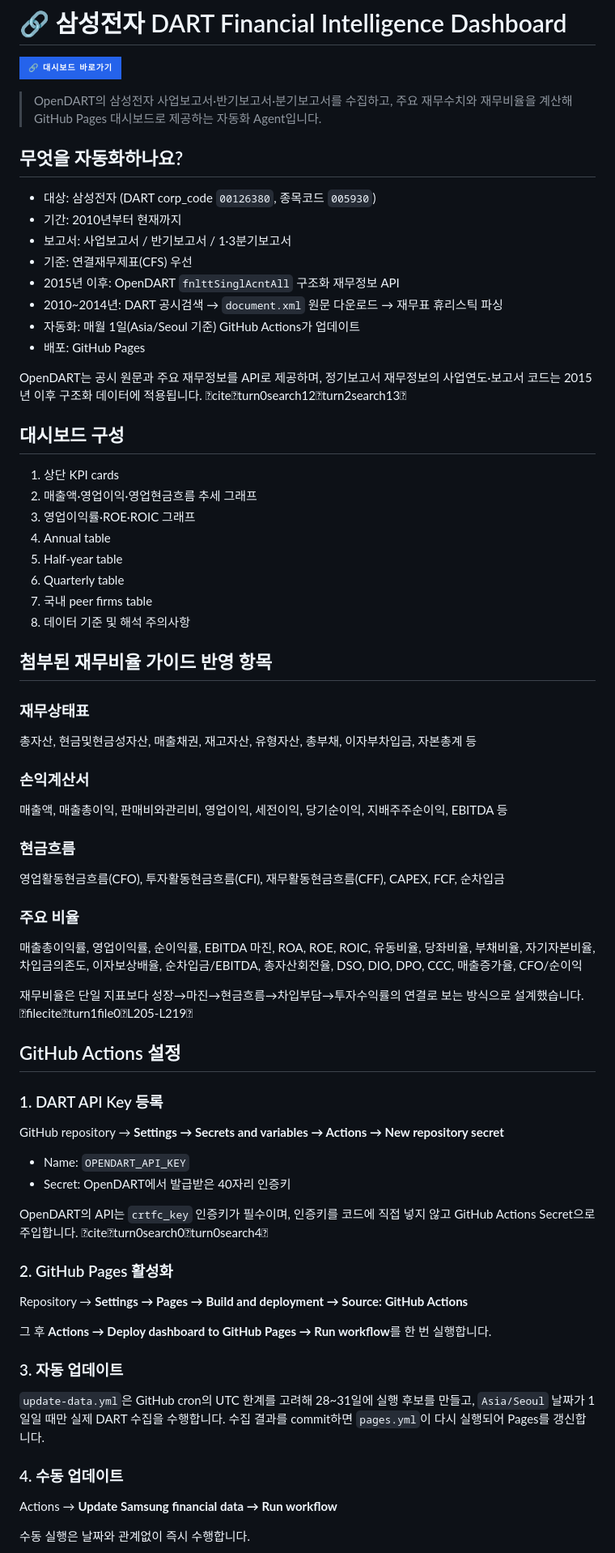
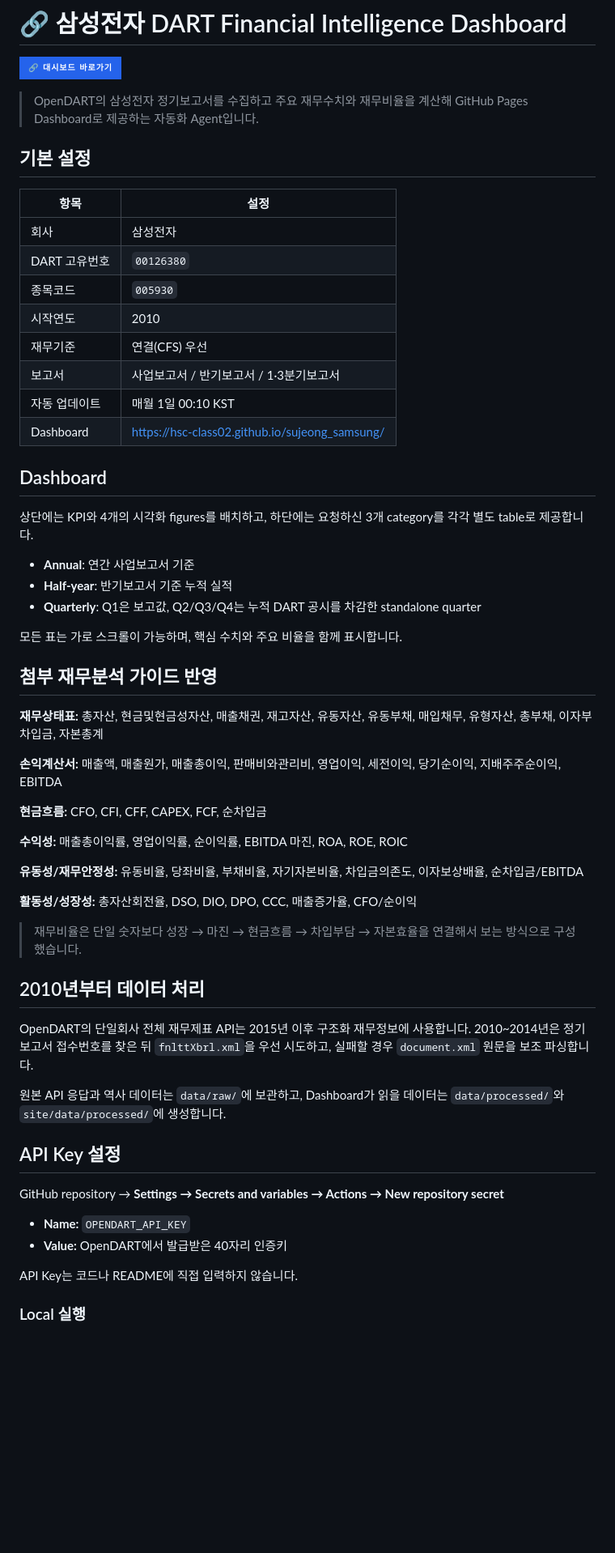
Before and after one commit to HSC-Class02/sujeong_samsung, a Markdown page: README.md, the part around one of its changes. Shown at 81% size. Drawn GitHub-style; badges without logos; blank space fills up the shorter version.

Commit message:
docs: refresh project setup and dashboard guide

```diff
--- a/README.md
+++ b/README.md
@@ -2,72 +2,61 @@
 
 [![🔗 대시보드 바로가기](https://img.shields.io/badge/🔗%20대시보드%20바로가기-2563EB?style=for-the-badge&logo=github&logoColor=white)](https://hsc-class02.github.io/sujeong_samsung/)
 
-> OpenDART의 삼성전자 사업보고서·반기보고서·분기보고서를 수집하고, 주요 재무수치와 재무비율을 계산해 GitHub Pages 대시보드로 제공하는 자동화 Agent입니다.
+> OpenDART의 삼성전자 정기보고서를 수집하고 주요 재무수치와 재무비율을 계산해 GitHub Pages Dashboard로 제공하는 자동화 Agent입니다.
 
-## 무엇을 자동화하나요?
+## 기본 설정
 
-- 대상: 삼성전자 (DART corp_code `00126380`, 종목코드 `005930`)
-- 기간: 2010년부터 현재까지
-- 보고서: 사업보고서 / 반기보고서 / 1·3분기보고서
-- 기준: 연결재무제표(CFS) 우선
-- 2015년 이후: OpenDART `fnlttSinglAcntAll` 구조화 재무정보 API
-- 2010~2014년: DART 공시검색 → `document.xml` 원문 다운로드 → 재무표 휴리스틱 파싱
-- 자동화: 매월 1일(Asia/Seoul 기준) GitHub Actions가 업데이트
-- 배포: GitHub Pages
+| 항목 | 설정 |
+|---|---|
+| 회사 | 삼성전자 |
+| DART 고유번호 | `00126380` |
+| 종목코드 | `005930` |
+| 시작연도 | 2010 |
+| 재무기준 | 연결(CFS) 우선 |
+| 보고서 | 사업보고서 / 반기보고서 / 1·3분기보고서 |
+| 자동 업데이트 | 매월 1일 00:10 KST |
+| Dashboard | https://hsc-class02.github.io/sujeong_samsung/ |
 
-OpenDART는 공시 원문과 주요 재무정보를 API로 제공하며, 정기보고서 재무정보의 사업연도·보고서 코드는 2015년 이후 구조화 데이터에 적용됩니다. citeturn0search12turn2search13
+## Dashboard
 
-## 대시보드 구성
+상단에는 KPI와 4개의 시각화 figures를 배치하고, 하단에는 요청하신 3개 category를 각각 별도 table로 제공합니다.
 
-1. 상단 KPI cards
-2. 매출액·영업이익·영업현금흐름 추세 그래프
-3. 영업이익률·ROE·ROIC 그래프
-4. Annual table
-5. Half-year table
-6. Quarterly table
-7. 국내 peer firms table
-8. 데이터 기준 및 해석 주의사항
+- **Annual**: 연간 사업보고서 기준
+- **Half-year**: 반기보고서 기준 누적 실적
+- **Quarterly**: Q1은 보고값, Q2/Q3/Q4는 누적 DART 공시를 차감한 standalone quarter
 
-## 첨부된 재무비율 가이드 반영 항목
+모든 표는 가로 스크롤이 가능하며, 핵심 수치와 주요 비율을 함께 표시합니다.
 
-### 재무상태표
-총자산, 현금및현금성자산, 매출채권, 재고자산, 유형자산, 총부채, 이자부차입금, 자본총계 등
+## 첨부 재무분석 가이드 반영
 
-### 손익계산서
-매출액, 매출총이익, 판매비와관리비, 영업이익, 세전이익, 당기순이익, 지배주주순이익, EBITDA 등
+**재무상태표:** 총자산, 현금및현금성자산, 매출채권, 재고자산, 유동자산, 유동부채, 매입채무, 유형자산, 총부채, 이자부차입금, 자본총계
 
-### 현금흐름
-영업활동현금흐름(CFO), 투자활동현금흐름(CFI), 재무활동현금흐름(CFF), CAPEX, FCF, 순차입금
+**손익계산서:** 매출액, 매출원가, 매출총이익, 판매비와관리비, 영업이익, 세전이익, 당기순이익, 지배주주순이익, EBITDA
 
-### 주요 비율
-매출총이익률, 영업이익률, 순이익률, EBITDA 마진, ROA, ROE, ROIC, 유동비율, 당좌비율, 부채비율, 자기자본비율, 차입금의존도, 이자보상배율, 순차입금/EBITDA, 총자산회전율, DSO, DIO, DPO, CCC, 매출증가율, CFO/순이익
+**현금흐름:** CFO, CFI, CFF, CAPEX, FCF, 순차입금
 
-재무비율은 단일 지표보다 성장→마진→현금흐름→차입부담→투자수익률의 연결로 보는 방식으로 설계했습니다. fileciteturn1file0L205-L219
+**수익성:** 매출총이익률, 영업이익률, 순이익률, EBITDA 마진, ROA, ROE, ROIC
 
-## GitHub Actions 설정
+**유동성/재무안정성:** 유동비율, 당좌비율, 부채비율, 자기자본비율, 차입금의존도, 이자보상배율, 순차입금/EBITDA
 
-### 1. DART API Key 등록
+**활동성/성장성:** 총자산회전율, DSO, DIO, DPO, CCC, 매출증가율, CFO/순이익
+
+> 재무비율은 단일 숫자보다 성장 → 마진 → 현금흐름 → 차입부담 → 자본효율을 연결해서 보는 방식으로 구성했습니다.
+
+## 2010년부터 데이터 처리
+
+OpenDART의 단일회사 전체 재무제표 API는 2015년 이후 구조화 재무정보에 사용합니다. 2010~2014년은 정기보고서 접수번호를 찾은 뒤 `fnlttXbrl.xml`을 우선 시도하고, 실패할 경우 `document.xml` 원문을 보조 파싱합니다.
+
+원본 API 응답과 역사 데이터는 `data/raw/`에 보관하고, Dashboard가 읽을 데이터는 `data/processed/`와 `site/data/processed/`에 생성합니다.
+
+## API Key 설정
 
 GitHub repository → **Settings → Secrets and variables → Actions → New repository secret**
 
-- Name: `OPENDART_API_KEY`
-- Secret: OpenDART에서 발급받은 40자리 인증키
+- **Name:** `OPENDART_API_KEY`
+- **Value:** OpenDART에서 발급받은 40자리 인증키
 
-OpenDART의 API는 `crtfc_key` 인증키가 필수이며, 인증키를 코드에 직접 넣지 않고 GitHub Actions Secret으로 주입합니다. citeturn0search0turn0search4
+API Key는 코드나 README에 직접 입력하지 않습니다.
 
-### 2. GitHub Pages 활성화
+### Local 실행
 
-Repository → **Settings → Pages → Build and deployment → Source: GitHub Actions**
-
-그 후 **Actions → Deploy dashboard to GitHub Pages → Run workflow**를 한 번 실행합니다.
-
-### 3. 자동 업데이트
-
-`update-data.yml`은 GitHub cron의 UTC 한계를 고려해 28~31일에 실행 후보를 만들고, `Asia/Seoul` 날짜가 1일일 때만 실제 DART 수집을 수행합니다. 수집 결과를 commit하면 `pages.yml`이 다시 실행되어 Pages를 갱신합니다.
-
-### 4. 수동 업데이트
-
-Actions → **Update Samsung financial data → Run workflow**
-
-수동 실행은 날짜와 관계없이 즉시 수행합니다.
-
```
Also changed, not shown: other parts of README.md (+38 -24 lines).
